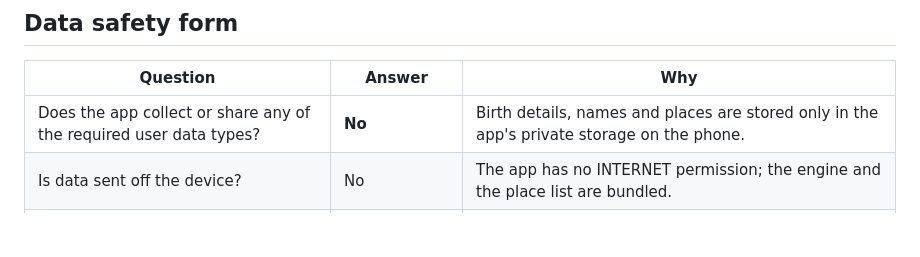
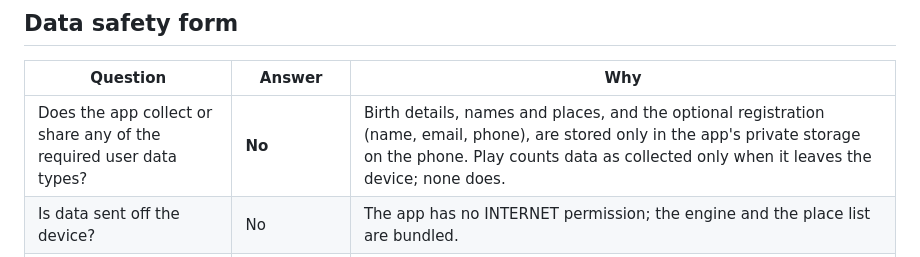
Before and after one commit to gauravmishra65/jyotish-android, a Markdown page: docs/PLAY_LISTING.md, the part around the change. GitHub-like rendering; blank space fills up the shorter version.

Commit message:
Play listing: data-safety note covers the on-phone registration
Co-Authored-By: Claude Opus 5.5 <noreply@anthropic.com>
Claude-Session: https://claude.ai/code/session_01CiuvRpK5wQwiiT93q41ijv

```diff
--- a/docs/PLAY_LISTING.md
+++ b/docs/PLAY_LISTING.md
@@ -60,7 +60,7 @@ forecasts death, illness or divorce. Confirm important dates with your family's
 
 | Question | Answer | Why |
 |---|---|---|
-| Does the app collect or share any of the required user data types? | **No** | Birth details, names and places are stored only in the app's private storage on the phone. |
+| Does the app collect or share any of the required user data types? | **No** | Birth details, names and places, and the optional registration (name, email, phone), are stored only in the app's private storage on the phone. Play counts data as collected only when it leaves the device; none does. |
 | Is data sent off the device? | No | The app has no INTERNET permission; the engine and the place list are bundled. |
 | Is data encrypted in transit? | Not applicable | Nothing is transmitted. |
 | Can users request that data be deleted? | Yes, on the device | Deleting a profile removes it and its cached chart; uninstalling removes everything. |
```
